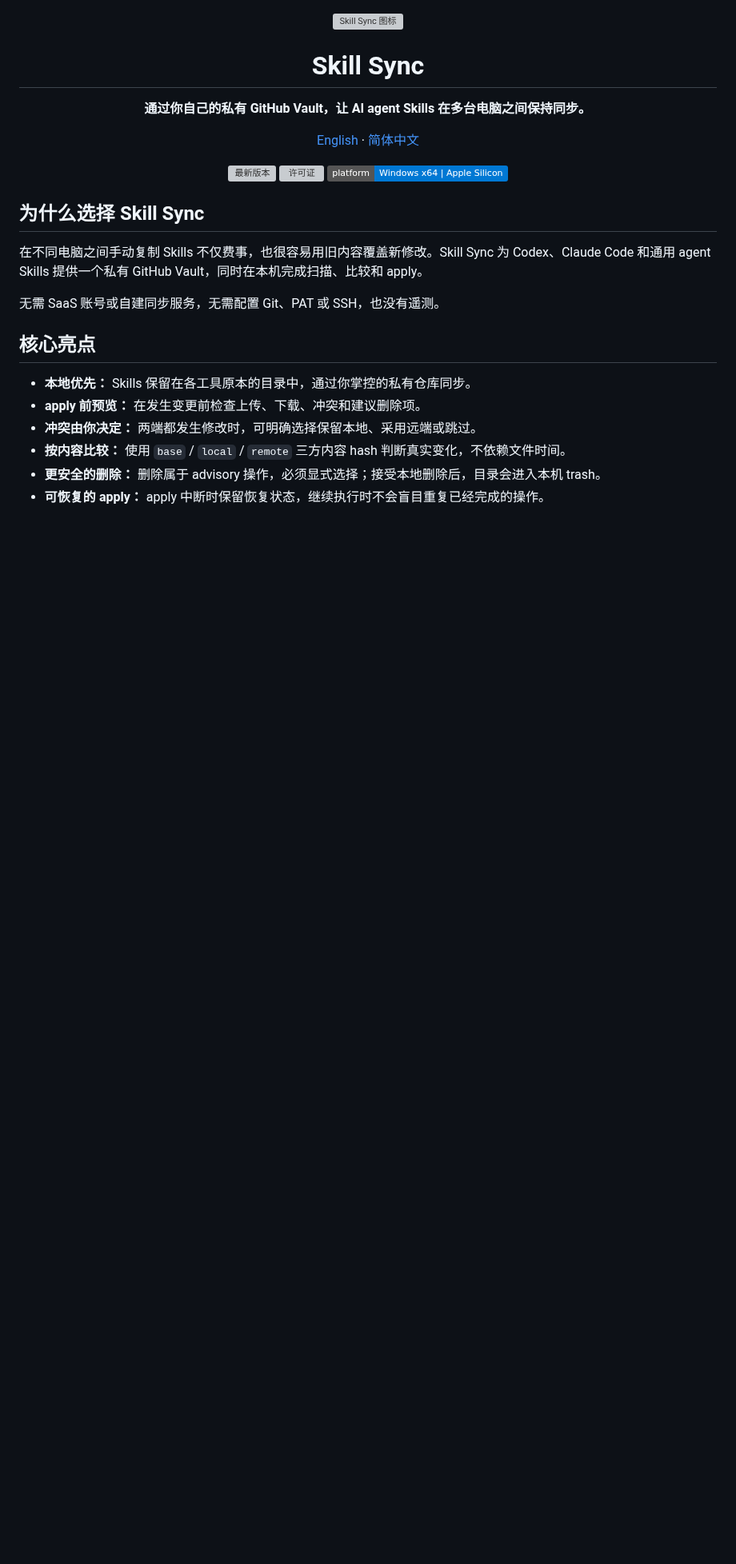
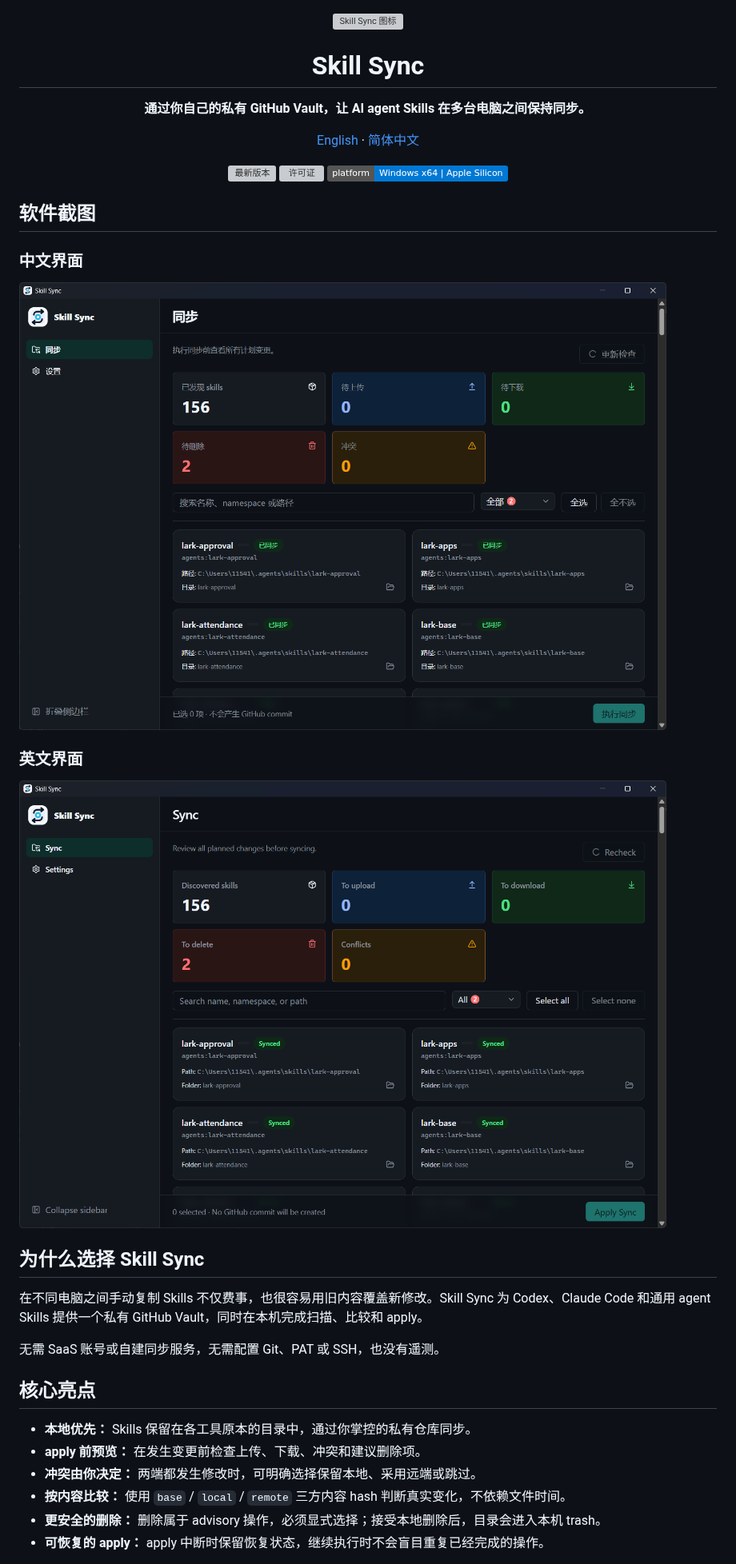
Before and after one commit to TreatTrick/skill-sync, a Markdown page: README.zh-CN.md, the part around the change. Shown at 80% size. Rendered like a GitHub page; pictures changed too: docs/images/skill-sync-chinese.png (added), docs/images/skill-sync-english.png (added); badges without logos; blank space fills up the shorter version; grey boxes are pictures that could not be loaded.

```diff
--- a/README.zh-CN.md
+++ b/README.zh-CN.md
@@ -17,6 +17,16 @@
   <a href="LICENSE"><img src="https://img.shields.io/github/license/TreatTrick/skill-sync" alt="许可证" /></a>
   <a href="https://github.com/TreatTrick/skill-sync/releases/latest"><img src="https://img.shields.io/badge/platform-Windows%20x64%20%7C%20Apple%20Silicon-0078D4" alt="平台：Windows x64 与 Apple Silicon" /></a>
 </p>
+
+## 软件截图
+
+### 中文界面
+
+![Skill Sync 中文同步预览](docs/images/skill-sync-chinese.png)
+
+### 英文界面
+
+![Skill Sync 英文同步预览](docs/images/skill-sync-english.png)
 
 ## 为什么选择 Skill Sync
 
```
Also changed, not shown: README.md (+10 -0 lines), docs/plans/2026-07-14-readme-screenshots-v0.1.3.md (added, +113 -0 lines), 5 other files.
